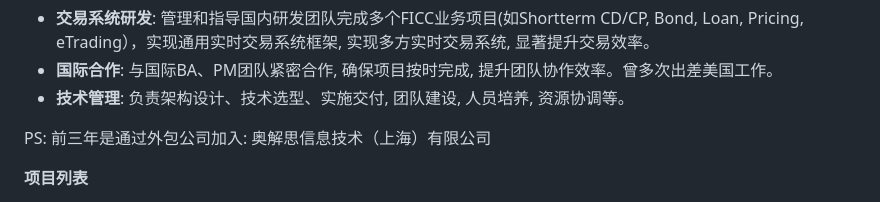
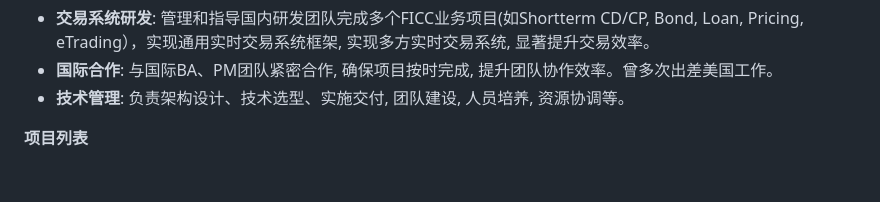
Before and after one commit to chenp-fjnu/About-Me, a Markdown page: README_CN.md, the part around the change. GitHub-like rendering; blank space fills up the shorter version.

Commit message:
Update README_CN.md by removing outsourcing note
Removed note about joining through an outsourcing company.

```diff
--- a/README_CN.md
+++ b/README_CN.md
@@ -39,7 +39,6 @@
 - **国际合作**: 与国际BA、PM团队紧密合作, 确保项目按时完成, 提升团队协作效率。曾多次出差美国工作。
 - **技术管理**: 负责架构设计、技术选型、实施交付, 团队建设, 人员培养, 资源协调等。
 
-PS: 前三年是通过外包公司加入: 奥解思信息技术（上海）有限公司
 
 **项目列表**
 
```
